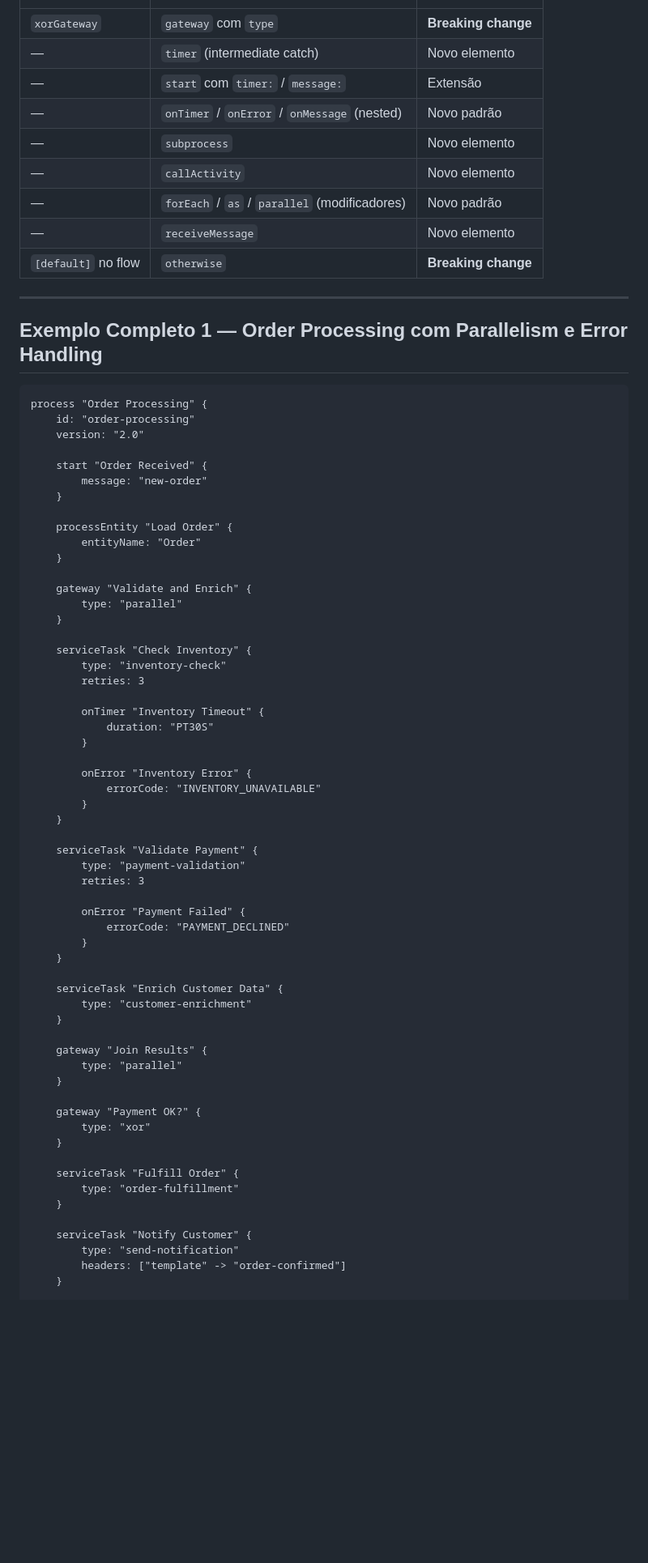
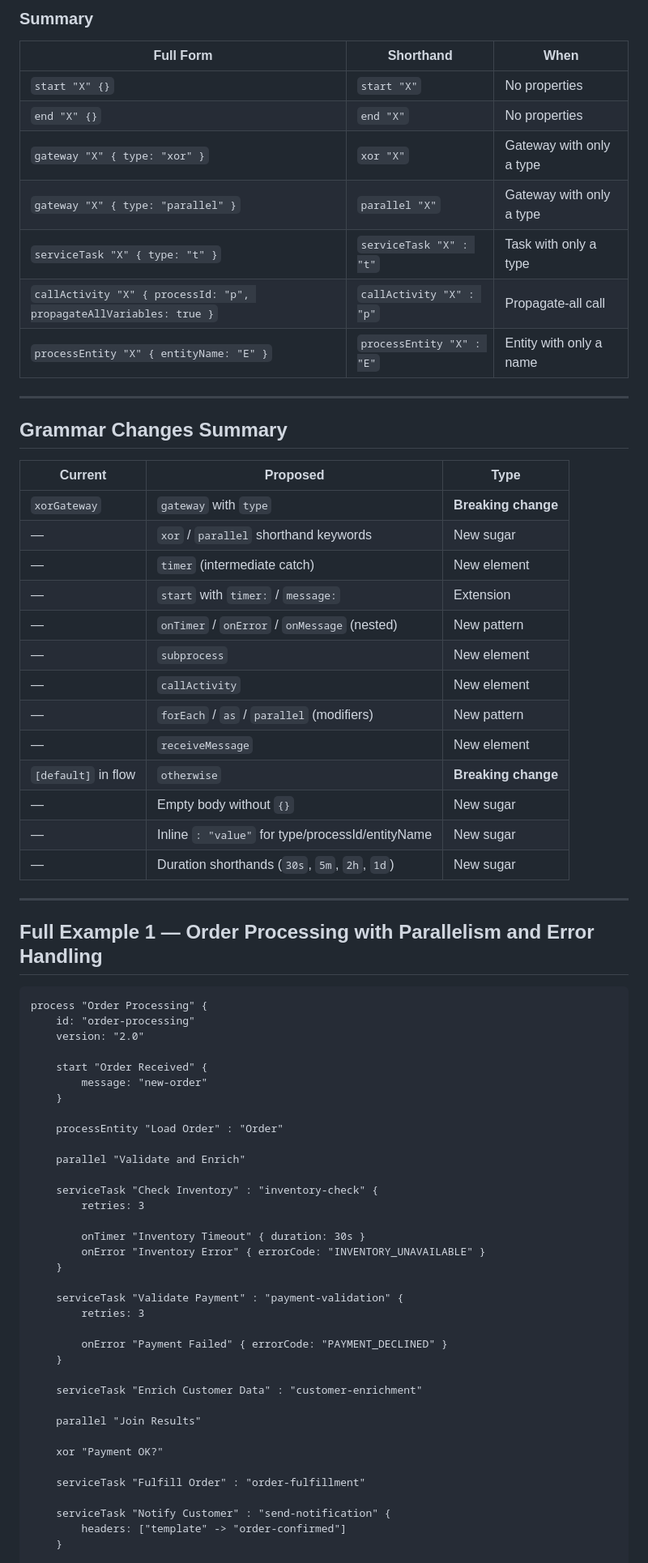
Before and after one commit to jhosm/ProcessDsl, a Markdown page: DSL_V2_DESIGN.md, the part around one of its changes. Shown at 81% size. Drawn GitHub-style; blank space fills up the shorter version.

````diff
--- a/DSL_V2_DESIGN.md
+++ b/DSL_V2_DESIGN.md
@@ -284,17 +378,38 @@ flow {
+### Summary
+
+| Full Form | Shorthand | When |
 |---|---|---|
-| `xorGateway` | `gateway` com `type` | **Breaking change** |
-| — | `timer` (intermediate catch) | Novo elemento |
-| — | `start` com `timer:` / `message:` | Extensão |
-| — | `onTimer` / `onError` / `onMessage` (nested) | Novo padrão |
-| — | `subprocess` | Novo elemento |
-| — | `callActivity` | Novo elemento |
-| — | `forEach` / `as` / `parallel` (modificadores) | Novo padrão |
-| — | `receiveMessage` | Novo elemento |
-| `[default]` no flow | `otherwise` | **Breaking change** |
+| `start "X" {}` | `start "X"` | No properties |
+| `end "X" {}` | `end "X"` | No properties |
+| `gateway "X" { type: "xor" }` | `xor "X"` | Gateway with only a type |
+| `gateway "X" { type: "parallel" }` | `parallel "X"` | Gateway with only a type |
+| `serviceTask "X" { type: "t" }` | `serviceTask "X" : "t"` | Task with only a type |
+| `callActivity "X" { processId: "p", propagateAllVariables: true }` | `callActivity "X" : "p"` | Propagate-all call |
+| `processEntity "X" { entityName: "E" }` | `processEntity "X" : "E"` | Entity with only a name |
 
 ---
 
-## Exemplo Completo 1 — Order Processing com Parallelism e Error Handling
+## Grammar Changes Summary
+
+| Current | Proposed | Type |
+|---|---|---|
+| `xorGateway` | `gateway` with `type` | **Breaking change** |
+| — | `xor` / `parallel` shorthand keywords | New sugar |
+| — | `timer` (intermediate catch) | New element |
+| — | `start` with `timer:` / `message:` | Extension |
+| — | `onTimer` / `onError` / `onMessage` (nested) | New pattern |
+| — | `subprocess` | New element |
+| — | `callActivity` | New element |
+| — | `forEach` / `as` / `parallel` (modifiers) | New pattern |
+| — | `receiveMessage` | New element |
+| `[default]` in flow | `otherwise` | **Breaking change** |
+| — | Empty body without `{}` | New sugar |
+| — | Inline `: "value"` for type/processId/entityName | New sugar |
+| — | Duration shorthands (`30s`, `5m`, `2h`, `1d`) | New sugar |
+
+---
+
+## Full Example 1 — Order Processing with Parallelism and Error Handling
 
 ```
 process "Order Processing" {
@@ -305,54 +420,32 @@ process "Order Processing" {
         message: "new-order"
     }
 
-    processEntity "Load Order" {
-        entityName: "Order"
+    processEntity "Load Order" : "Order"
+
+    parallel "Validate and Enrich"
+
+    serviceTask "Check Inventory" : "inventory-check" {
+        retries: 3
+
+        onTimer "Inventory Timeout" { duration: 30s }
+        onError "Inventory Error" { errorCode: "INVENTORY_UNAVAILABLE" }
     }
 
-    gateway "Validate and Enrich" {
-        type: "parallel"
+    serviceTask "Validate Payment" : "payment-validation" {
+        retries: 3
+
+        onError "Payment Failed" { errorCode: "PAYMENT_DECLINED" }
     }
 
-    serviceTask "Check Inventory" {
-        type: "inventory-check"
-        retries: 3
+    serviceTask "Enrich Customer Data" : "customer-enrichment"
 
-        onTimer "Inventory Timeout" {
-            duration: "PT30S"
-        }
+    parallel "Join Results"
 
-        onError "Inventory Error" {
-            errorCode: "INVENTORY_UNAVAILABLE"
-        }
-    }
+    xor "Payment OK?"
 
-    serviceTask "Validate Payment" {
-        type: "payment-validation"
-        retries: 3
+    serviceTask "Fulfill Order" : "order-fulfillment"
 
-        onError "Payment Failed" {
-            errorCode: "PAYMENT_DECLINED"
-        }
-    }
-
-    serviceTask "Enrich Customer Data" {
-        type: "customer-enrichment"
-    }
-
-    gateway "Join Results" {
-        type: "parallel"
-    }
-
-    gateway "Payment OK?" {
-        type: "xor"
-    }
-
-    serviceTask "Fulfill Order" {
-        type: "order-fulfillment"
-    }
-
-    serviceTask "Notify Customer" {
-        type: "send-notification"
+    serviceTask "Notify Customer" : "send-notification" {
         headers: ["template" -> "order-confirmed"]
     }
 
````
Also changed, not shown: other parts of DSL_V2_DESIGN.md (+202 -132 lines).
